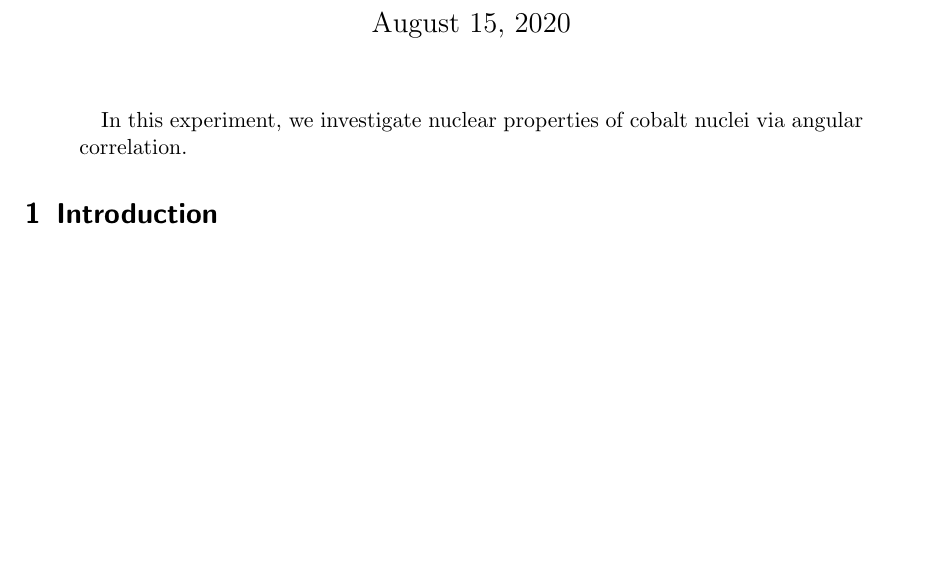
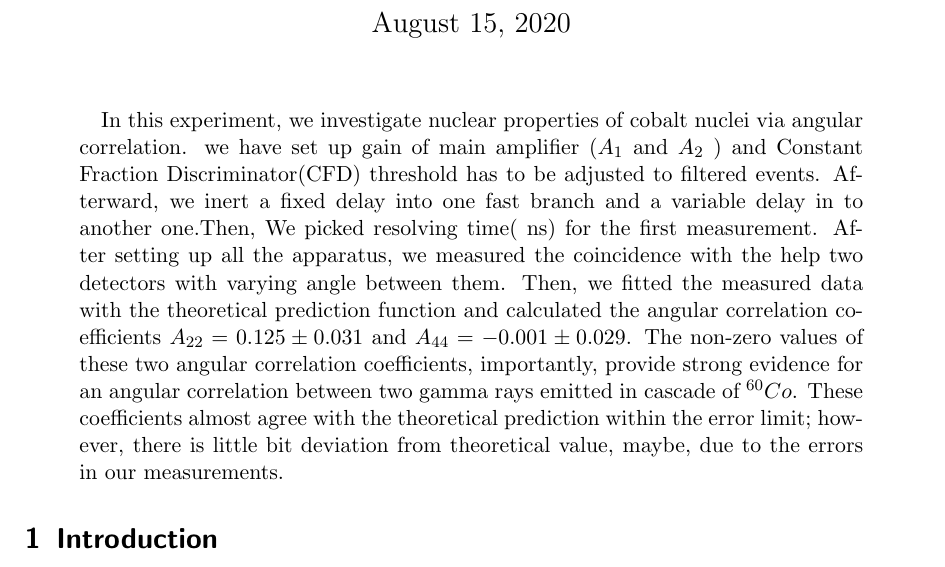
Before and after one commit to not-physicist/Lab2020, a LaTeX paper (k223/report/main.tex, which reads k223/report/intro.tex): part of page 1 of 11, cut so that both start at the same text, the shorter picture padded with empty space. Compiled offline with pdfLaTeX.

Commit message:
abstract

```diff
--- a/k223/report/intro.tex
+++ b/k223/report/intro.tex
@@ -1,6 +1,7 @@
 \begin{abstract}
-   In this experiment, we investigate nuclear properties of cobalt nuclei via angular correlation.
+   In this experiment, we investigate nuclear properties of cobalt nuclei via angular correlation. we have set up gain of main amplifier ($ A_{1} $ and $ A_{2} $ ) and Constant Fraction Discriminator(CFD) threshold has to be adjusted to filtered events. Afterward, we inert a fixed delay into one fast branch and a variable delay in to another one.Then, We picked resolving time( ns) for the first measurement. After setting up all the apparatus, we measured the coincidence with the help two detectors with varying angle between them. Then, we fitted the measured data with the theoretical prediction function and calculated the angular correlation coefficients $ A_{22}= 0.125\pm 0.031 $ and $A_{44}=-0.001\pm 0.029  $. The non-zero values of these two angular correlation coefficients, importantly, provide strong evidence for an angular correlation between two gamma rays emitted in cascade of $ ^{60}Co $. These coefficients almost agree with the theoretical prediction within the error limit; however, there is little bit deviation from theoretical value, maybe,  due to the errors in our measurements.
 \end{abstract}
+
 \section{Introduction}
 In a cascade gamma decay of nuclei a non-isotropic angular distribution can be measured due to non-equilibrium spin state; however, in thermal equilibrium net orientation of all spin states is zero due to gamma ray distribution of nuclei is isotropic. Thus, the angular correlation between two gamma rays emitted during the cascaded gamma decay of
 the nucleus is due to the unequal spin states distribution in the intermediate states \cite{descr}.
```
